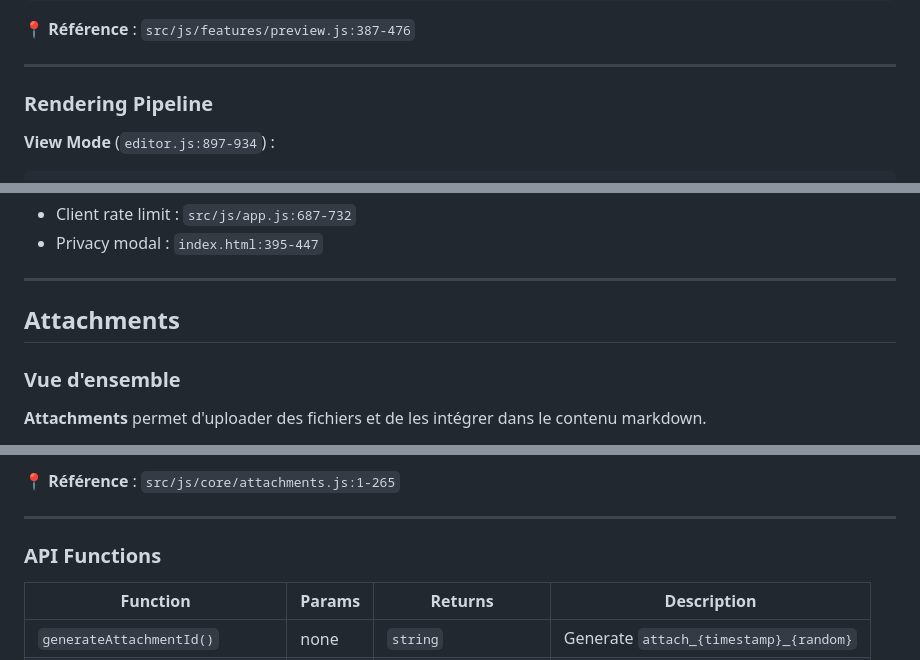
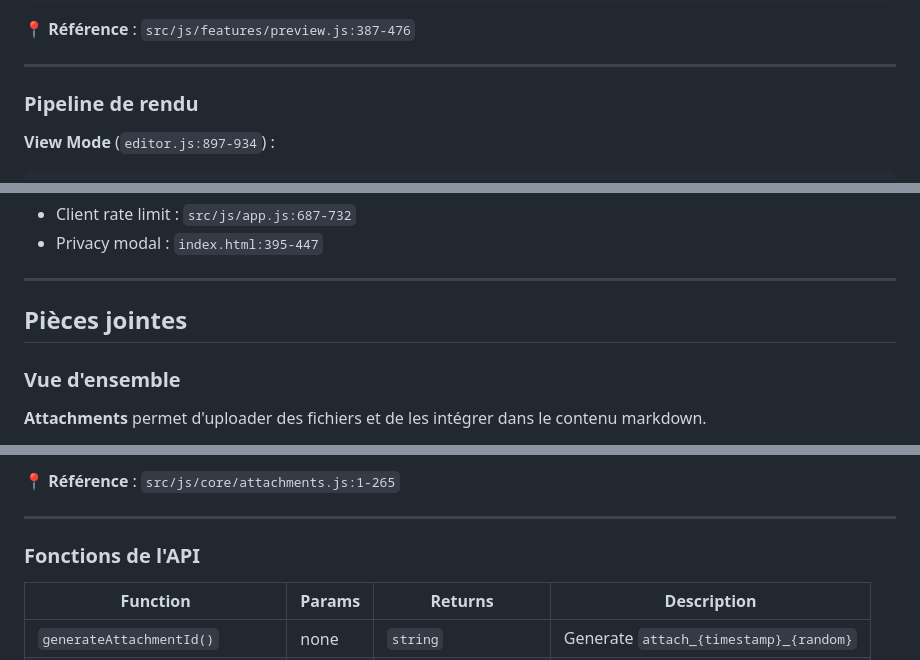
Before and after one commit to parksto/DeepMemo, a Markdown page: docs/4-FEATURES.md, 3 parts joined by grey strips. GitHub-like rendering.

````diff
--- a/docs/4-FEATURES.md
+++ b/docs/4-FEATURES.md
@@ -622,7 +622,7 @@ previewElement.scrollTop = scrollTarget;
 
 ---
 
-### Rendering Pipeline
+### Pipeline de rendu
 
 **View Mode** (`editor.js:897-934`) :
 ```
@@ -837,7 +837,7 @@ TTL: 24 hours (86400000 ms)
 
 ---
 
-## Attachments
+## Pièces jointes
 
 ### Vue d'ensemble
 
@@ -856,7 +856,7 @@ TTL: 24 hours (86400000 ms)
 
 ---
 
-### API Functions
+### Fonctions de l'API
 
 | Function | Params | Returns | Description |
 |----------|--------|---------|-------------|
````
Also changed, not shown: other parts of docs/4-FEATURES.md (+47 -47 lines).
